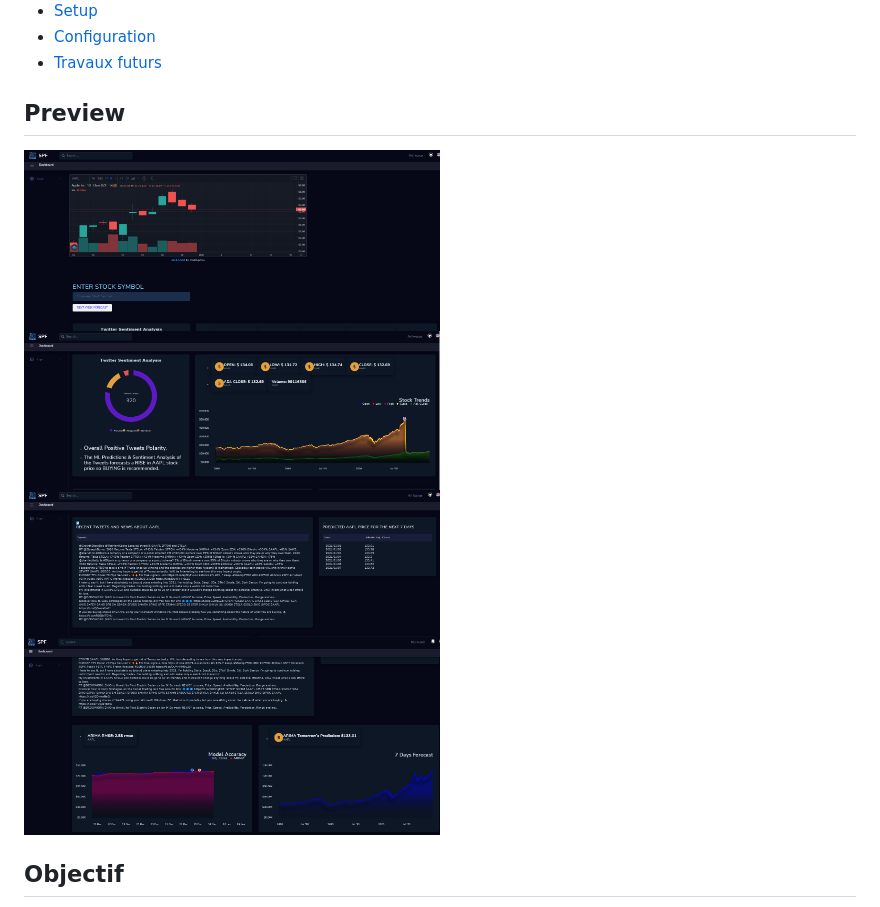
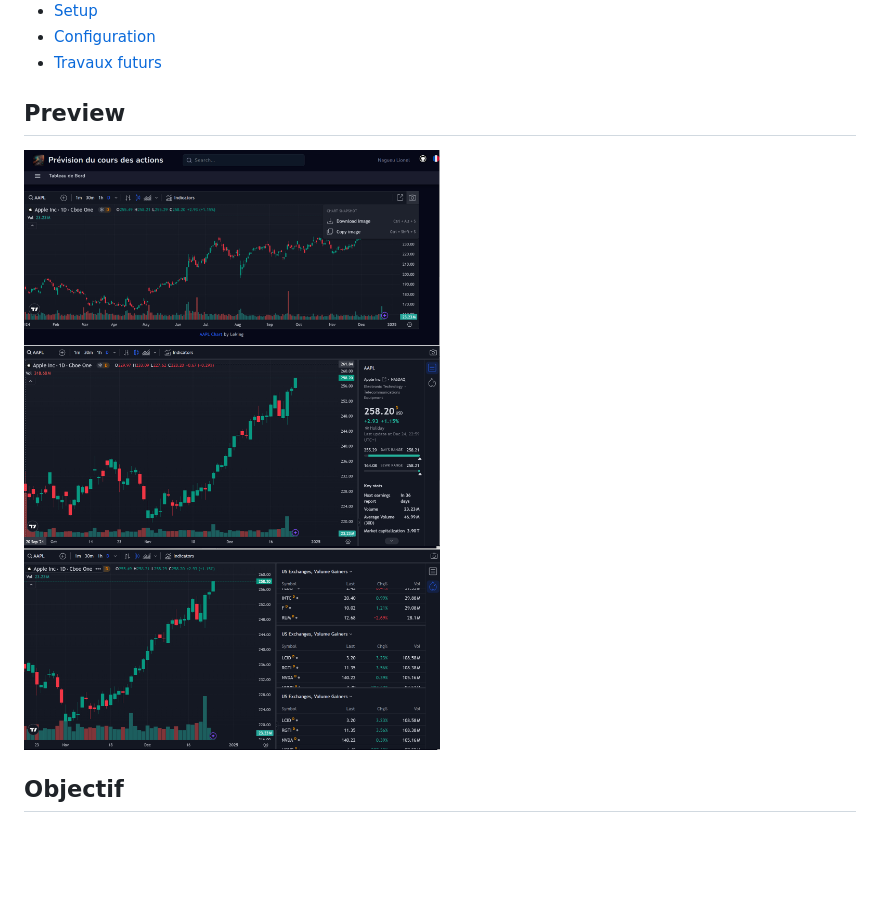
Before and after one commit to nagueuleo/Trading, a Markdown page: README.md, the part around the change. GitHub-like rendering; pictures changed too: screenshots/trad1.PNG (added), screenshots/trad2.PNG (added), screenshots/trad3.PNG (added); blank space fills up the shorter version.

Commit message:
AAPL stock prise predict

```diff
--- a/README.md
+++ b/README.md
@@ -13,10 +13,9 @@
 * [Travaux futurs](#travaux-futurs)
 
  ## Preview
-  <img src='screenshots/home.PNG' width='50%'/>
-  <img src='screenshots/results.PNG' width='50%'/>
-  <img src='screenshots/results2.PNG' width='50%'/>
-  <img src='screenshots/results3.PNG' width='50%'/>
+  <img src='screenshots/trad1.PNG' width='50%'/>
+  <img src='screenshots/trad2.PNG' width='50%'/>
+  <img src='screenshots/trad3.PNG' width='50%'/>
 
 ## Objectif
 L'objectif de notre application est de construire un modèle capable de prédire efficacement le prix de clôture ajusté d'une entreprise pour les 7 prochains jours.
```
Also changed, not shown: 1 other file.
